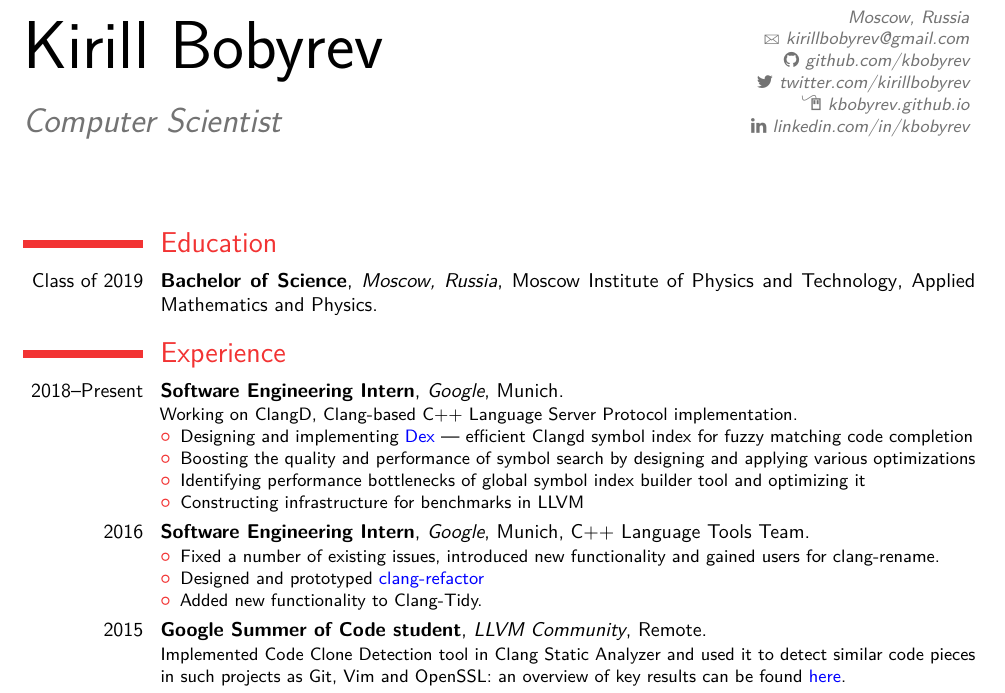
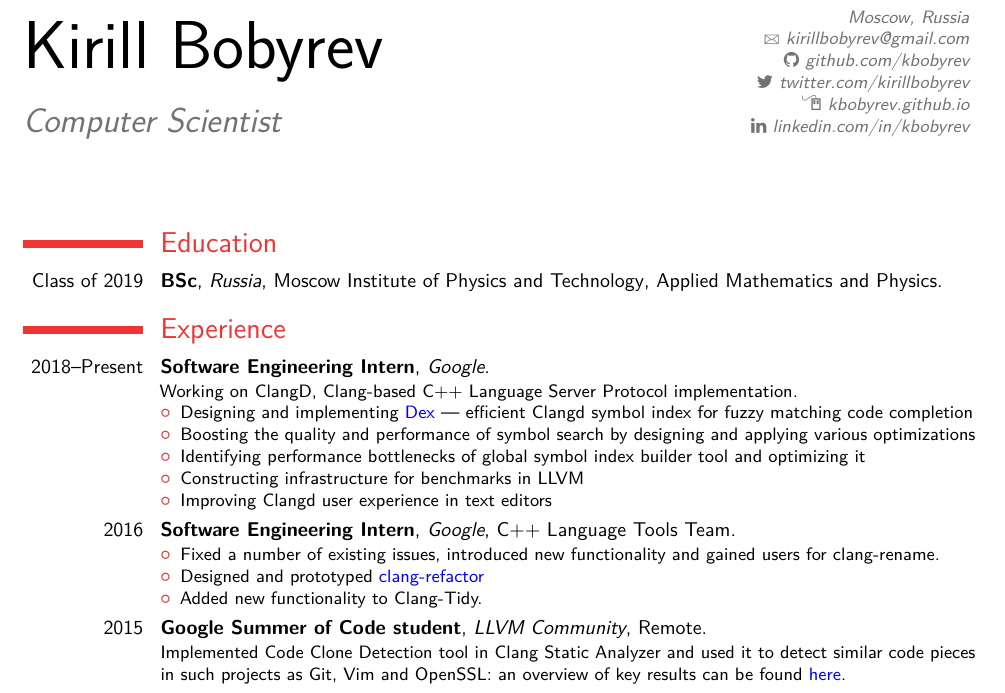
Before and after one commit to kirillbobyrev/resume, a LaTeX CV (resume.tex): part of the page, cut so that both start at the same text. Compiled offline with pdfLaTeX.

Commit message:
Drop locations

```diff
--- a/resume.tex
+++ b/resume.tex
@@ -38,13 +38,12 @@
 \makecvtitle
 
 \section{Education}
-  \cventry{Class of 2019}{Bachelor of Science}{Moscow, Russia}{Moscow Institute
-                          of Physics and Technology}
-    {Applied Mathematics and Physics}{}
+  \cventry{Class of 2019}{BSc}{Russia}{Moscow Institute of Physics and
+    Technology}{Applied Mathematics and Physics}{}
 
 \section{Experience}
   \cventry{2018--Present}{Software Engineering Intern}
-    {Google}{Munich}{}
+    {Google}{}{}
     {Working on ClangD, Clang-based C++ Language Server Protocol implementation.
      \begin{itemize}
        % FIXME(kbobyrev): Add numbers once they are there
@@ -57,9 +56,10 @@
        \item Identifying performance bottlenecks of global symbol index builder
          tool and optimizing it
        \item Constructing infrastructure for benchmarks in LLVM
+       \item Improving Clangd user experience in text editors
      \end{itemize}}
   \cventry{2016}{Software Engineering
-    Intern}{Google}{Munich}{C++ Language Tools Team}{\begin{itemize}
+    Intern}{Google}{}{C++ Language Tools Team}{\begin{itemize}
       \item Fixed a number of existing issues, introduced new functionality
         and gained users for clang-rename.
       \item Designed and prototyped
```
